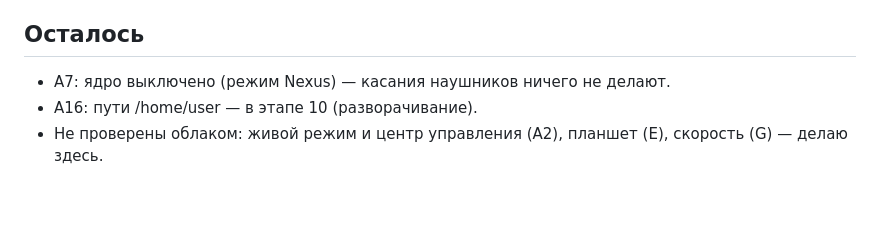
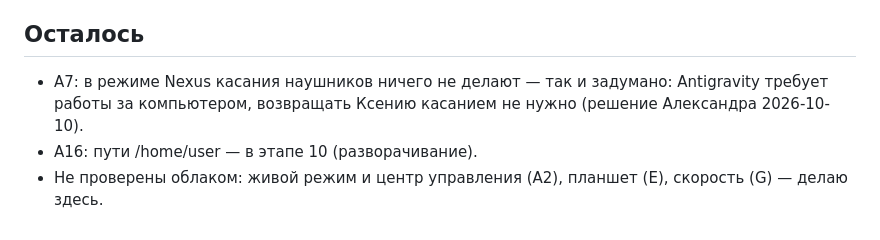
Before and after one commit to Alexperowo/assistant-ksenia, a Markdown page: docs/REVIEW-4-local.md, the part around the change. GitHub-like rendering; blank space fills up the shorter version.

Commit message:
A7 не нужно: Nexus требует работы за компьютером (решение Александра)
Co-Authored-By: Claude Opus 5.5 <noreply@anthropic.com>
Claude-Session: https://claude.ai/code/session_01PTVaJvZ2GFBPFELbWb8VyZ

```diff
--- a/docs/REVIEW-4-local.md
+++ b/docs/REVIEW-4-local.md
@@ -59,6 +59,7 @@
   B5 озвучка, B6–B12 подсказки.
 
 ## Осталось
-- A7: ядро выключено (режим Nexus) — касания наушников ничего не делают.
+- A7: в режиме Nexus касания наушников ничего не делают — так и задумано: Antigravity требует работы за
+  компьютером, возвращать Ксению касанием не нужно (решение Александра 2026-10-10).
 - A16: пути /home/user — в этапе 10 (разворачивание).
 - Не проверены облаком: живой режим и центр управления (A2), планшет (E), скорость (G) — делаю здесь.
```
